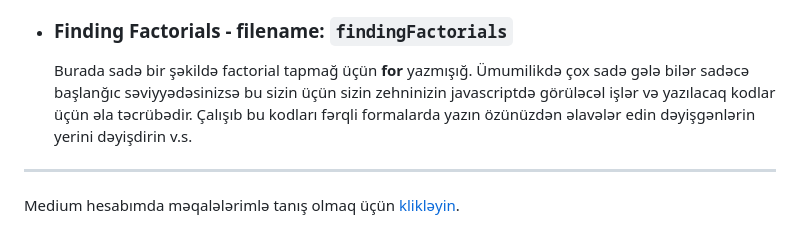
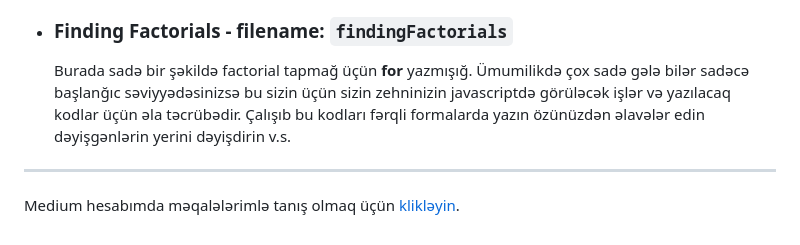
Before and after one commit to rasuljangirli/javaScriptPraticForBeginnerAndAdvancedLevel, a Markdown page: README.md, the part around the change. Drawn GitHub-style.

```diff
--- a/README.md
+++ b/README.md
@@ -33,7 +33,7 @@ Bu repomda həm öyrənmə həm də öyrətmə prosesində istifadə etdiyim pro
 
   * ### Finding Factorials - filename: `findingFactorials`
 
-      Burada sadə bir şəkildə factorial tapmağ üçün **for** yazmışığ. Ümumilikdə çox sadə gələ bilər sadəcə başlanğıc səviyyədəsinizsə bu sizin üçün sizin zehninizin javascriptdə görüləcəl işlər və yazılacaq kodlar üçün əla təcrübədir. Çalışıb bu kodları fərqli formalarda yazın özünüzdən əlavələr edin dəyişgənlərin yerini dəyişdirin v.s.
+      Burada sadə bir şəkildə factorial tapmağ üçün **for** yazmışığ. Ümumilikdə çox sadə gələ bilər sadəcə başlanğıc səviyyədəsinizsə bu sizin üçün sizin zehninizin javascriptdə görüləcək işlər və yazılacaq kodlar üçün əla təcrübədir. Çalışıb bu kodları fərqli formalarda yazın özünüzdən əlavələr edin dəyişgənlərin yerini dəyişdirin v.s.
 
 
 
```
